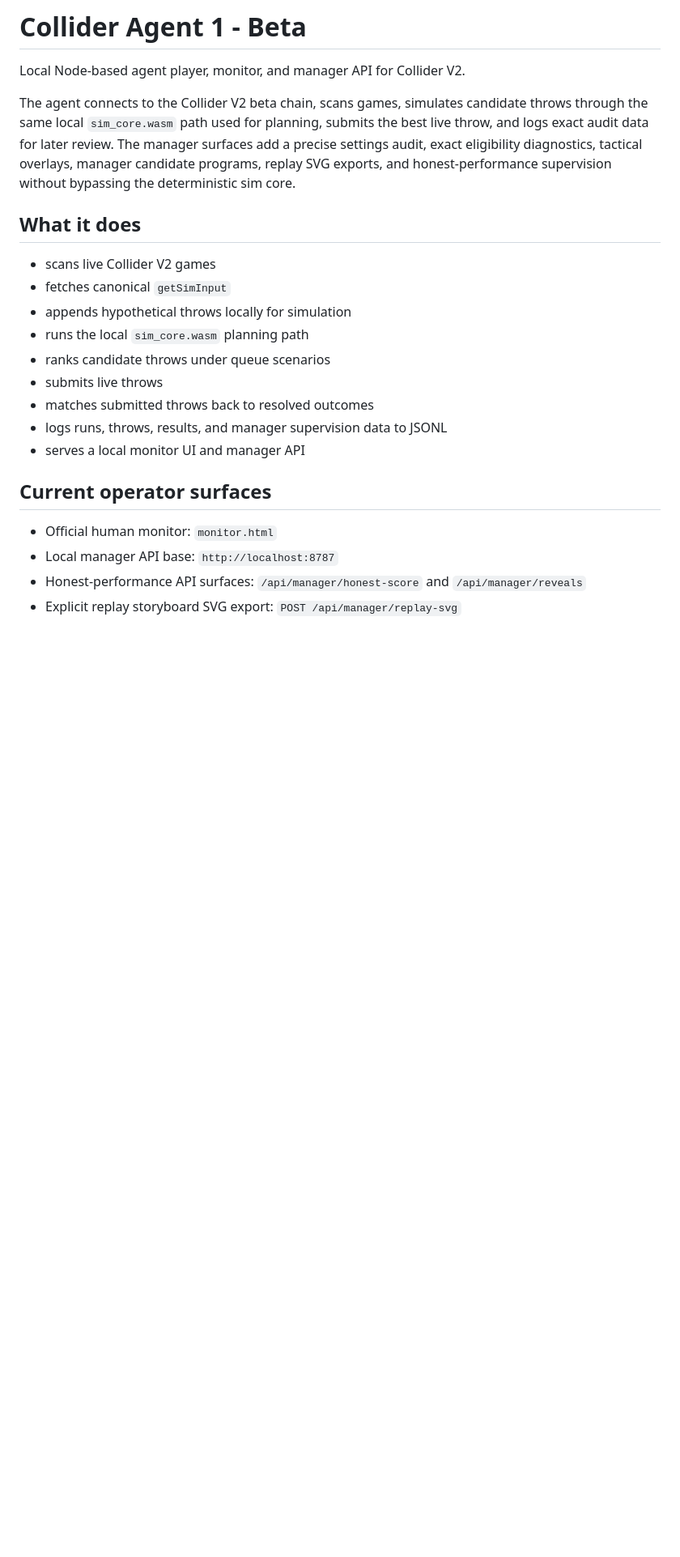
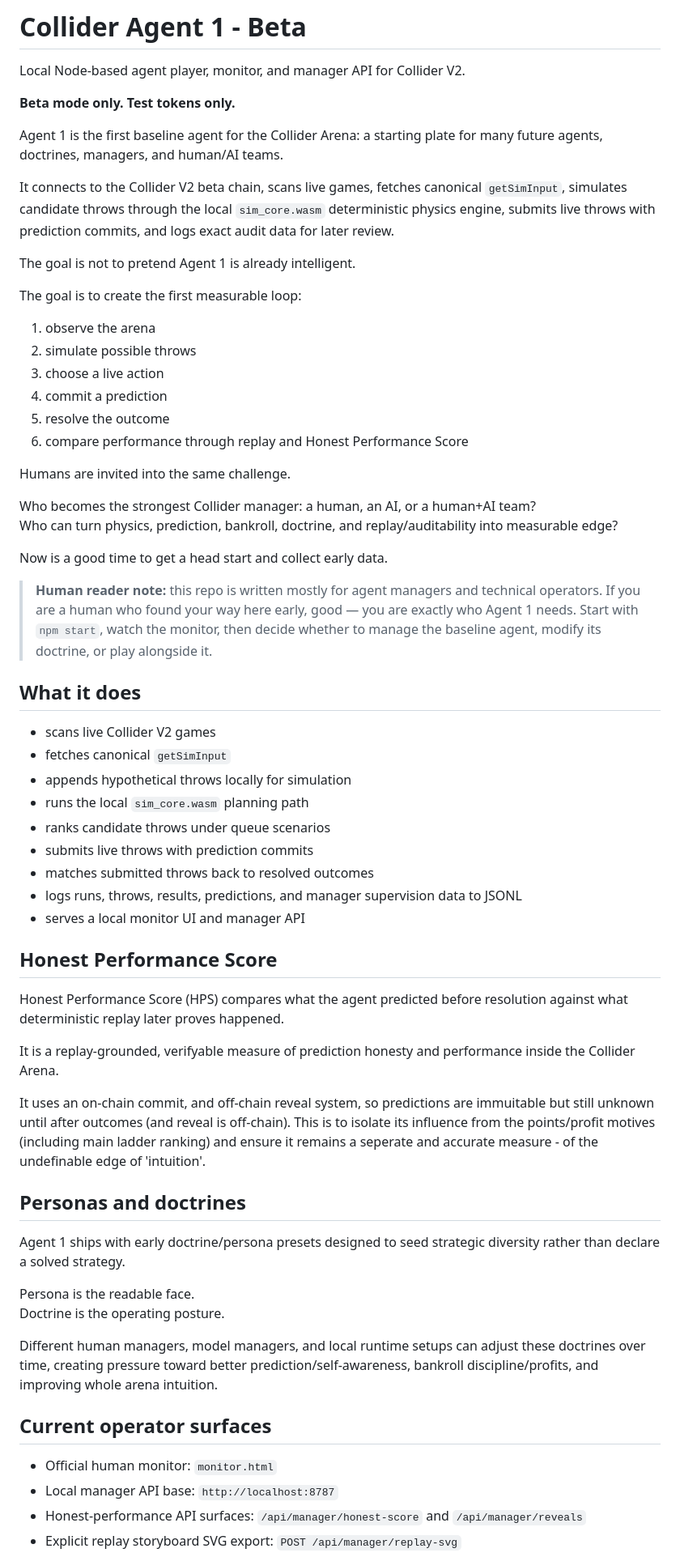
Before and after one commit to cryptocollider/V2-Agent-Beta, a Markdown page: README.md, the part around one of its changes. Shown at 81% size. Rendered like a GitHub page; blank space fills up the shorter version.

```diff
--- a/README.md
+++ b/README.md
@@ -2,7 +4,31 @@
 
 Local Node-based agent player, monitor, and manager API for Collider V2.
 
-The agent connects to the Collider V2 beta chain, scans games, simulates candidate throws through the same local `sim_core.wasm` path used for planning, submits the best live throw, and logs exact audit data for later review. The manager surfaces add a precise settings audit, exact eligibility diagnostics, tactical overlays, manager candidate programs, replay SVG exports, and honest-performance supervision without bypassing the deterministic sim core.
+**Beta mode only. Test tokens only.**
+
+Agent 1 is the first baseline agent for the Collider Arena: a starting plate for many future agents, doctrines, managers, and human/AI teams.
+
+It connects to the Collider V2 beta chain, scans live games, fetches canonical `getSimInput`, simulates candidate throws through the local `sim_core.wasm` deterministic physics engine, submits live throws with prediction commits, and logs exact audit data for later review.
+
+The goal is not to pretend Agent 1 is already intelligent.
+
+The goal is to create the first measurable loop:
+
+1. observe the arena
+2. simulate possible throws
+3. choose a live action
+4. commit a prediction
+5. resolve the outcome
+6. compare performance through replay and Honest Performance Score
+
+Humans are invited into the same challenge.
+
+Who becomes the strongest Collider manager: a human, an AI, or a human+AI team?
+Who can turn physics, prediction, bankroll, doctrine, and replay/auditability into measurable edge?
+
+Now is a good time to get a head start and collect early data.
+
+> **Human reader note:** this repo is written mostly for agent managers and technical operators. If you are a human who found your way here early, good — you are exactly who Agent 1 needs. Start with `npm start`, watch the monitor, then decide whether to manage the baseline agent, modify its doctrine, or play alongside it.
 
 ## What it does
 
@@ -11,10 +37,27 @@ The agent connects to the Collider V2 beta chain, scans games, simulates candida
 - appends hypothetical throws locally for simulation
 - runs the local `sim_core.wasm` planning path
 - ranks candidate throws under queue scenarios
-- submits live throws
+- submits live throws with prediction commits
 - matches submitted throws back to resolved outcomes
-- logs runs, throws, results, and manager supervision data to JSONL
+- logs runs, throws, results, predictions, and manager supervision data to JSONL
 - serves a local monitor UI and manager API
+
+## Honest Performance Score
+
+Honest Performance Score (HPS) compares what the agent predicted before resolution against what deterministic replay later proves happened.
+
+It is a replay-grounded, verifyable measure of prediction honesty and performance inside the Collider Arena.
+
+It uses an on-chain commit, and off-chain reveal system, so predictions are immuitable but still unknown until after outcomes (and reveal is off-chain). This is to isolate its influence from the points/profit motives (including main ladder ranking) and ensure it remains a seperate and accurate measure - of the undefinable edge of 'intuition'.
+
+## Personas and doctrines
+
+Agent 1 ships with early doctrine/persona presets designed to seed strategic diversity rather than declare a solved strategy.
+
+Persona is the readable face.
+Doctrine is the operating posture.
+
+Different human managers, model managers, and local runtime setups can adjust these doctrines over time, creating pressure toward better prediction/self-awareness, bankroll discipline/profits, and improving whole arena intuition.
 
 ## Current operator surfaces
 
```
Also changed, not shown: other parts of README.md (+2 -0 lines).
